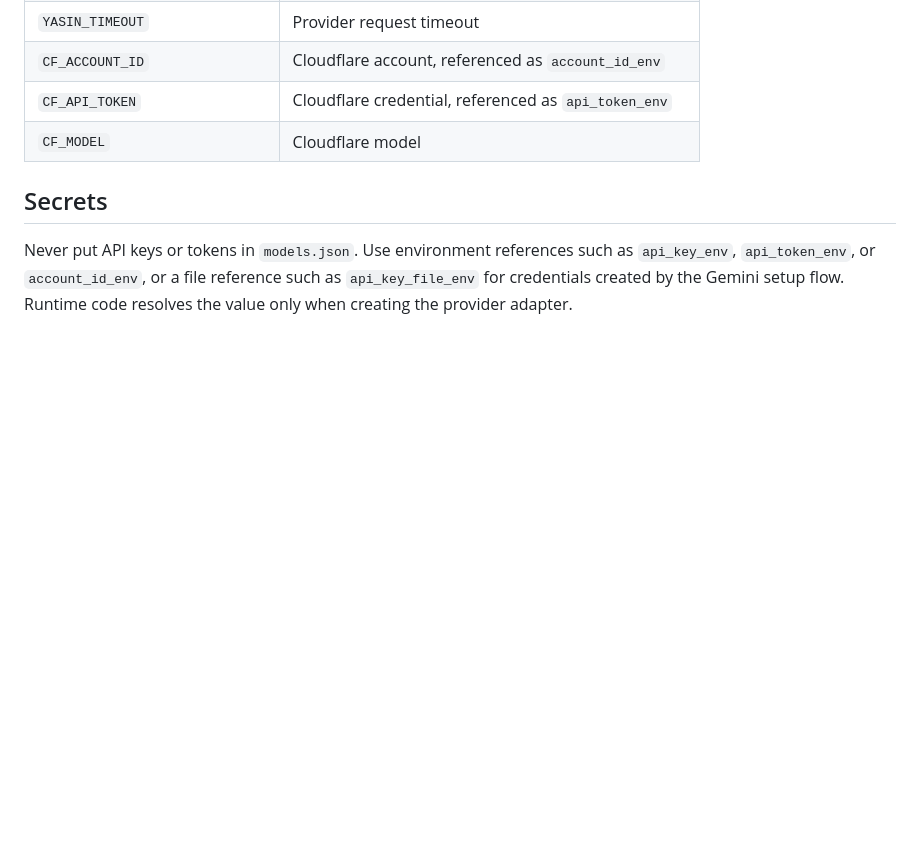
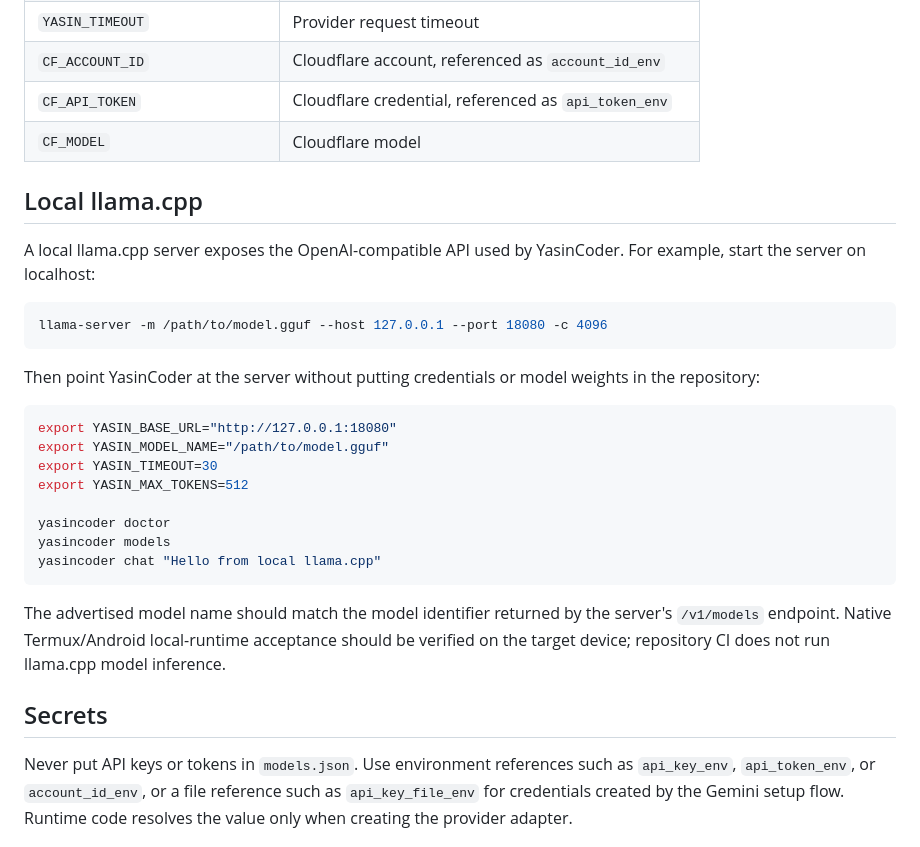
Before and after one commit to yusi20006-max/YasinCoder, a Markdown page: docs/CONFIGURATION.md, the part around the change. GitHub-like rendering; blank space fills up the shorter version.

Commit message:
docs: add llama.cpp local configuration example (#157)

````diff
--- a/docs/CONFIGURATION.md
+++ b/docs/CONFIGURATION.md
@@ -59,6 +59,29 @@ Example:
 | `CF_API_TOKEN` | Cloudflare credential, referenced as `api_token_env` |
 | `CF_MODEL` | Cloudflare model |
 
+## Local llama.cpp
+
+A local llama.cpp server exposes the OpenAI-compatible API used by YasinCoder. For example, start the server on localhost:
+
+```bash
+llama-server -m /path/to/model.gguf --host 127.0.0.1 --port 18080 -c 4096
+```
+
+Then point YasinCoder at the server without putting credentials or model weights in the repository:
+
+```bash
+export YASIN_BASE_URL="http://127.0.0.1:18080"
+export YASIN_MODEL_NAME="/path/to/model.gguf"
+export YASIN_TIMEOUT=30
+export YASIN_MAX_TOKENS=512
+
+yasincoder doctor
+yasincoder models
+yasincoder chat "Hello from local llama.cpp"
+```
+
+The advertised model name should match the model identifier returned by the server's `/v1/models` endpoint. Native Termux/Android local-runtime acceptance should be verified on the target device; repository CI does not run llama.cpp model inference.
+
 ## Secrets
 
 Never put API keys or tokens in `models.json`. Use environment references such as `api_key_env`, `api_token_env`, or `account_id_env`, or a file reference such as `api_key_file_env` for credentials created by the Gemini setup flow. Runtime code resolves the value only when creating the provider adapter.
````
